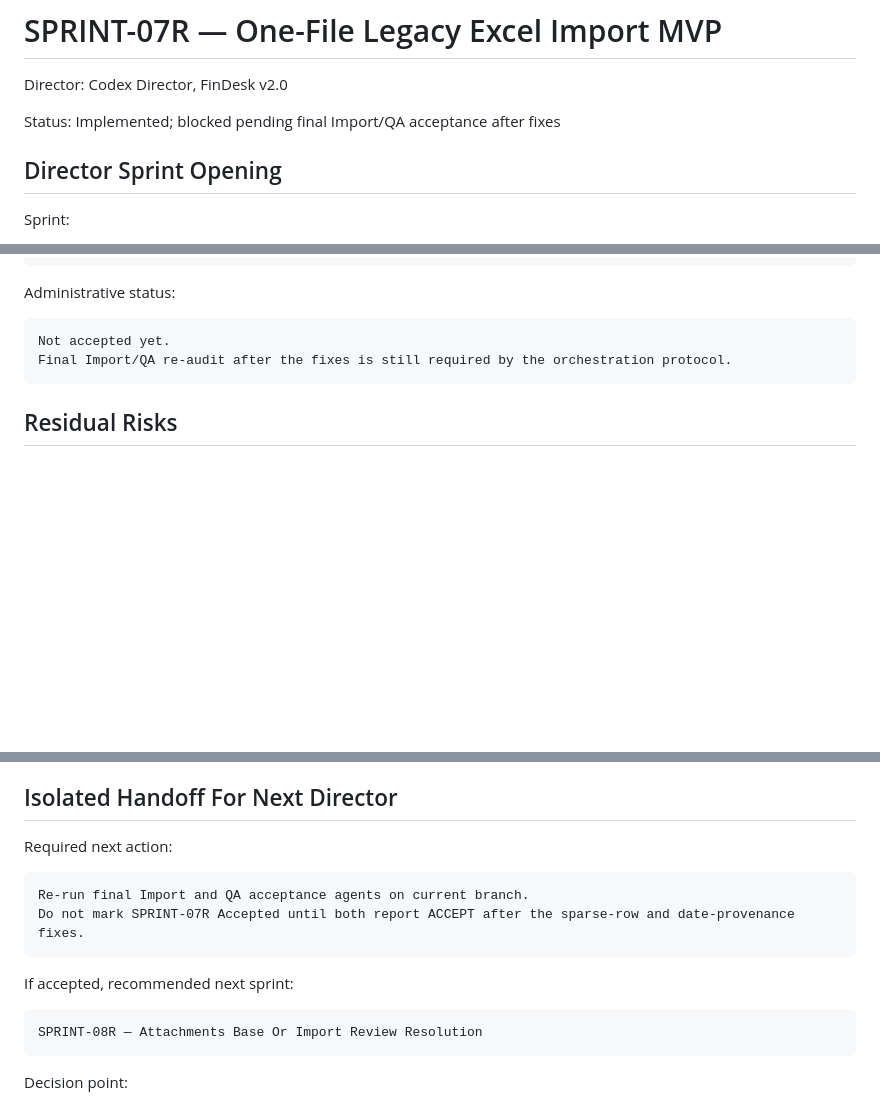
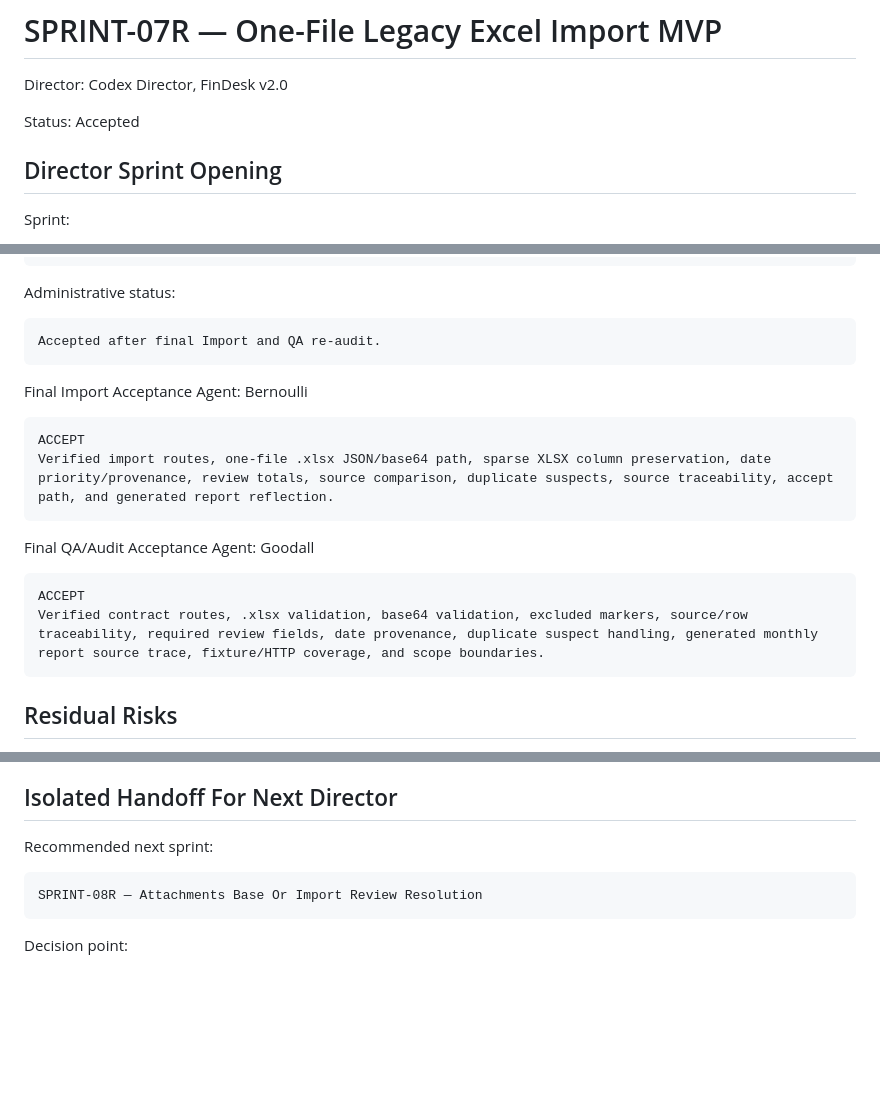
Before and after one commit to vetus-nauta/finance.brkovic.ltd, a Markdown page: FinDesk v2.0/sprints/SPRINT-07R-one-file-legacy-excel-import.md, 3 parts joined by grey strips. Drawn GitHub-style; blank space fills up the shorter version.

Commit message:
SPRINT-07R accept one-file Excel import

````diff
--- a/FinDesk v2.0/sprints/SPRINT-07R-one-file-legacy-excel-import.md
+++ b/FinDesk v2.0/sprints/SPRINT-07R-one-file-legacy-excel-import.md
@@ -2,7 +2,7 @@
 
 Director: Codex Director, FinDesk v2.0
 
-Status: Implemented; blocked pending final Import/QA acceptance after fixes
+Status: Accepted
 
 ## Director Sprint Opening
 
@@ -248,8 +248,21 @@ Fixtures and HTTP smoke pass after the fix.
 Administrative status:
 
 ```text
-Not accepted yet.
-Final Import/QA re-audit after the fixes is still required by the orchestration protocol.
+Accepted after final Import and QA re-audit.
+```
+
+Final Import Acceptance Agent: Bernoulli
+
+```text
+ACCEPT
+Verified import routes, one-file .xlsx JSON/base64 path, sparse XLSX column preservation, date priority/provenance, review totals, source comparison, duplicate suspects, source traceability, accept path, and generated report reflection.
+```
+
+Final QA/Audit Acceptance Agent: Goodall
+
+```text
+ACCEPT
+Verified contract routes, .xlsx validation, base64 validation, excluded markers, source/row traceability, required review fields, date provenance, duplicate suspect handling, generated monthly report source trace, fixture/HTTP coverage, and scope boundaries.
 ```
 
 ## Residual Risks
@@ -263,14 +276,7 @@ Final Import/QA re-audit after the fixes is still required by the orchestration
 
 ## Isolated Handoff For Next Director
 
-Required next action:
-
-```text
-Re-run final Import and QA acceptance agents on current branch.
-Do not mark SPRINT-07R Accepted until both report ACCEPT after the sparse-row and date-provenance fixes.
-```
-
-If accepted, recommended next sprint:
+Recommended next sprint:
 
 ```text
 SPRINT-08R — Attachments Base Or Import Review Resolution
````
